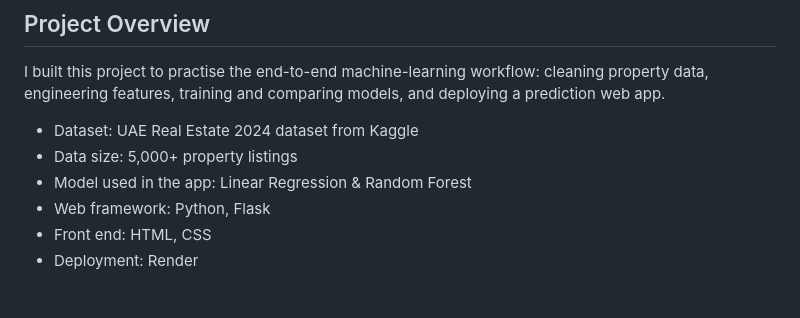
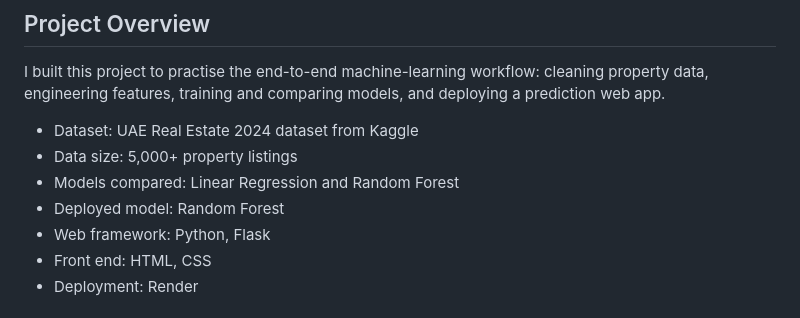
Before and after one commit to obaid147/uae-house-price-prediction, a Markdown page: README.md, the part around the change. Drawn GitHub-style.

Commit message:
Clarify model comparison and deployed model in README

```diff
--- a/README.md
+++ b/README.md
@@ -10,7 +10,8 @@ I built this project to practise the end-to-end machine-learning workflow: clean
 
 - Dataset: UAE Real Estate 2024 dataset from Kaggle
 - Data size: 5,000+ property listings
-- Model used in the app: Linear Regression & Random Forest
+- Models compared: Linear Regression and Random Forest
+- Deployed model: Random Forest
 - Web framework: Python, Flask
 - Front end: HTML, CSS
 - Deployment: Render
```
